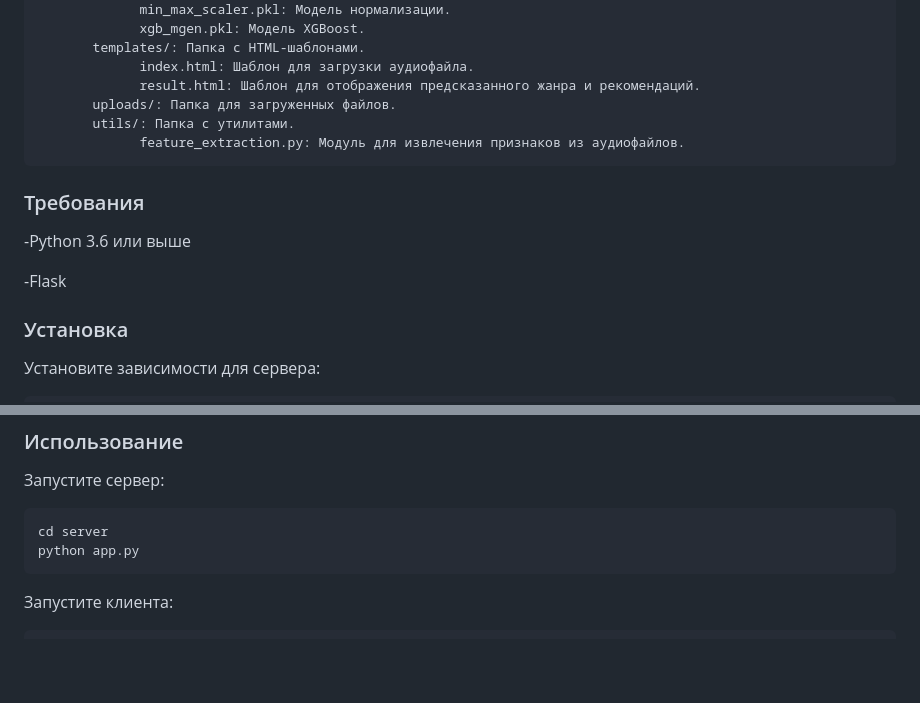
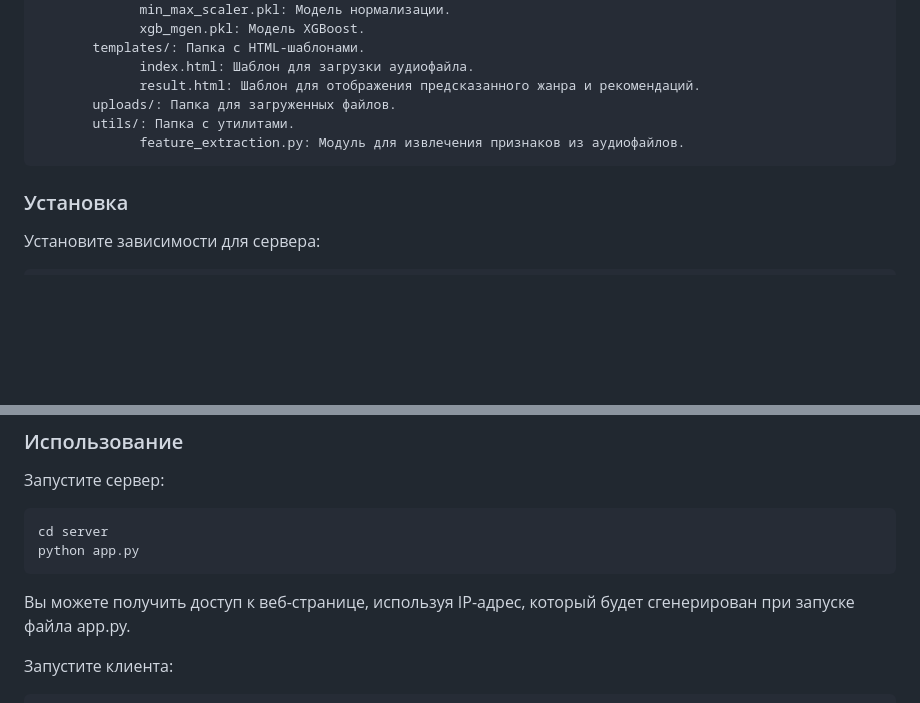
Before and after one commit to DanTyukin/Genre_classification, a Markdown page: README.md, 2 parts joined by grey strips. GitHub-like rendering; blank space fills up the shorter version.

````diff
--- a/README.md
+++ b/README.md
@@ -71,11 +71,6 @@ server/: Содержит серверную часть приложения.
              feature_extraction.py: Модуль для извлечения признаков из аудиофайлов.
 ```
 
-### Требования
--Python 3.6 или выше
-
--Flask
-
 ### Установка
 Установите зависимости для сервера:
 
@@ -97,6 +92,7 @@ pip install -r requirements.txt
 cd server
 python app.py
 ```
+Вы можете получить доступ к веб-странице, используя IP-адрес, который будет сгенерирован при запуске файла app.py.
 
 Запустите клиента:
 ```
````
